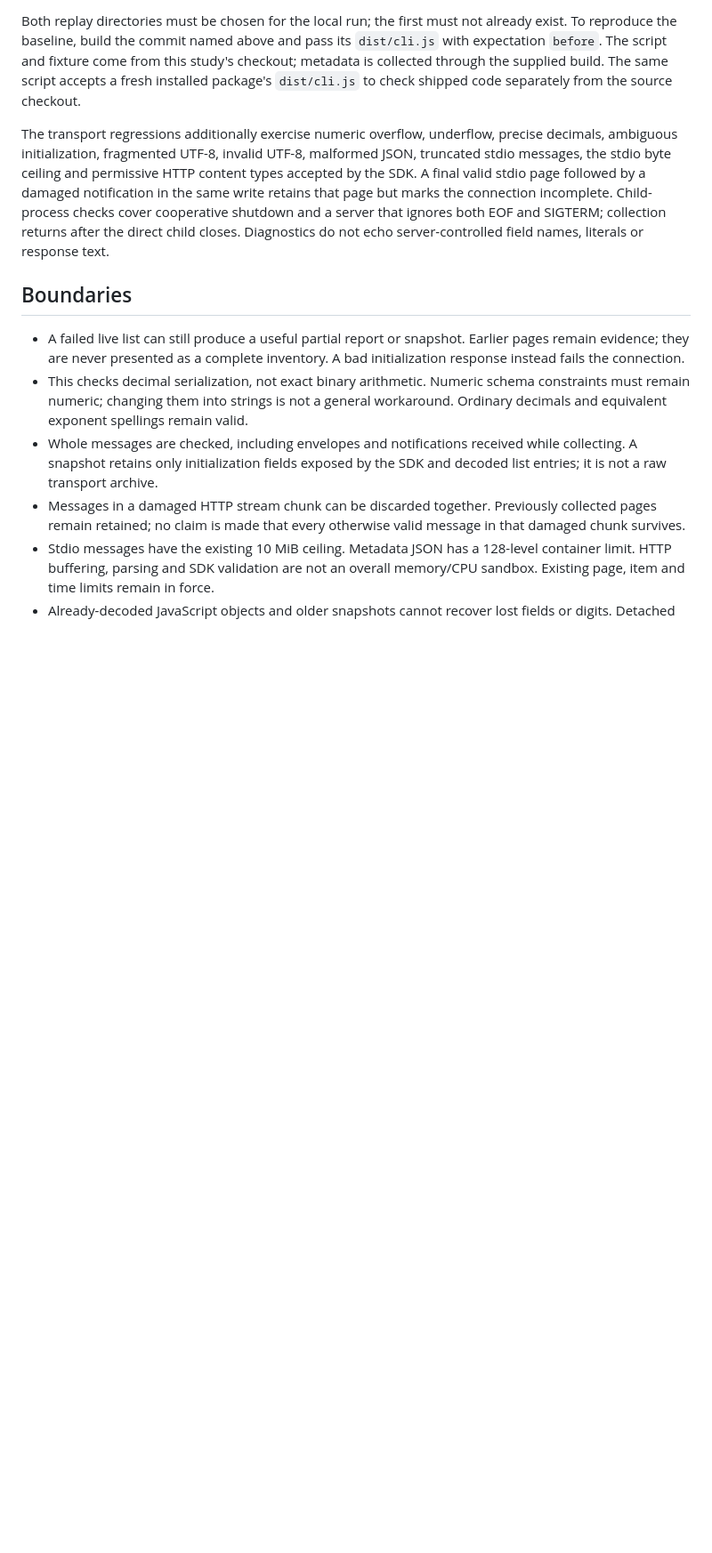
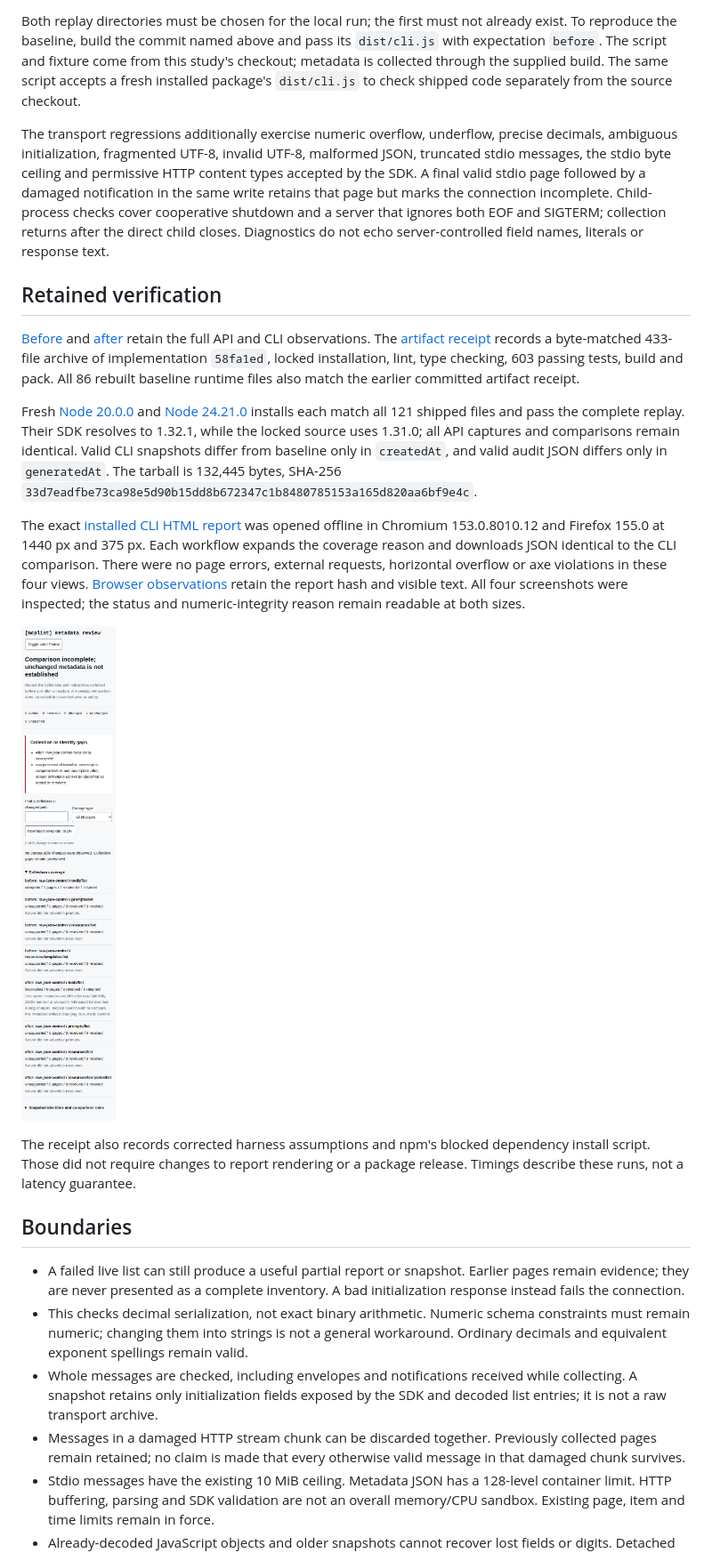
Before and after one commit to antonsoo/mcplint, a Markdown page: studies/live-json/README.md, the part around the change. Shown: that part at 89% size. Drawn GitHub-style; pictures changed too: docs/assets/live-json/chromium-375.png (added); blank space fills up the shorter version.

Commit message:
docs: retain installed live metadata integrity evidence [skip ci]

```diff
--- a/studies/live-json/README.md
+++ b/studies/live-json/README.md
@@ -51,6 +51,36 @@ incomplete. Child-process checks cover cooperative shutdown and a server that
 ignores both EOF and SIGTERM; collection returns after the direct child closes.
 Diagnostics do not echo server-controlled field names, literals or response text.
 
+## Retained verification
+
+[Before](results/before.json) and [after](results/after.json) retain the full
+API and CLI observations. The [artifact receipt](results/verification.json)
+records a byte-matched 433-file archive of implementation `58fa1ed`, locked
+installation, lint, type checking, 603 passing tests, build and pack. All 86
+rebuilt baseline runtime files also match the earlier committed artifact receipt.
+
+Fresh [Node 20.0.0](results/installed-node20.json) and
+[Node 24.21.0](results/installed-node24.json) installs each match all 121 shipped
+files and pass the complete replay. Their SDK resolves to 1.32.1, while the
+locked source uses 1.31.0; all API captures and comparisons remain identical.
+Valid CLI snapshots differ from baseline only in `createdAt`, and valid audit
+JSON differs only in `generatedAt`. The tarball is 132,445 bytes, SHA-256
+`33d7eadfbe73ca98e5d90b15dd8b672347c1b8480785153a165d820aa6bf9e4c`.
+
+The exact [installed CLI HTML report](results/diff.html) was opened offline in
+Chromium 153.0.8010.12 and Firefox 155.0 at 1440 px and 375 px. Each workflow
+expands the coverage reason and downloads JSON identical to the CLI comparison.
+There were no page errors, external requests, horizontal overflow or axe
+violations in these four views. [Browser observations](results/browser.json)
+retain the report hash and visible text. All four screenshots were inspected;
+the status and numeric-integrity reason remain readable at both sizes.
+
+![Installed incomplete comparison, Chromium at 375 px](../../docs/assets/live-json/chromium-375.png)
+
+The receipt also records corrected harness assumptions and npm's blocked
+dependency install script. Those did not require changes to report rendering
+or a package release. Timings describe these runs, not a latency guarantee.
+
 ## Boundaries
 
 - A failed live list can still produce a useful partial report or snapshot.
```
Also changed, not shown: README.md (+1 -1 lines), docs/assets/live-json/chromium-1440.png (added), docs/assets/live-json/firefox-1440.png (added), docs/assets/live-json/firefox-375.png (added), 7 other files.
